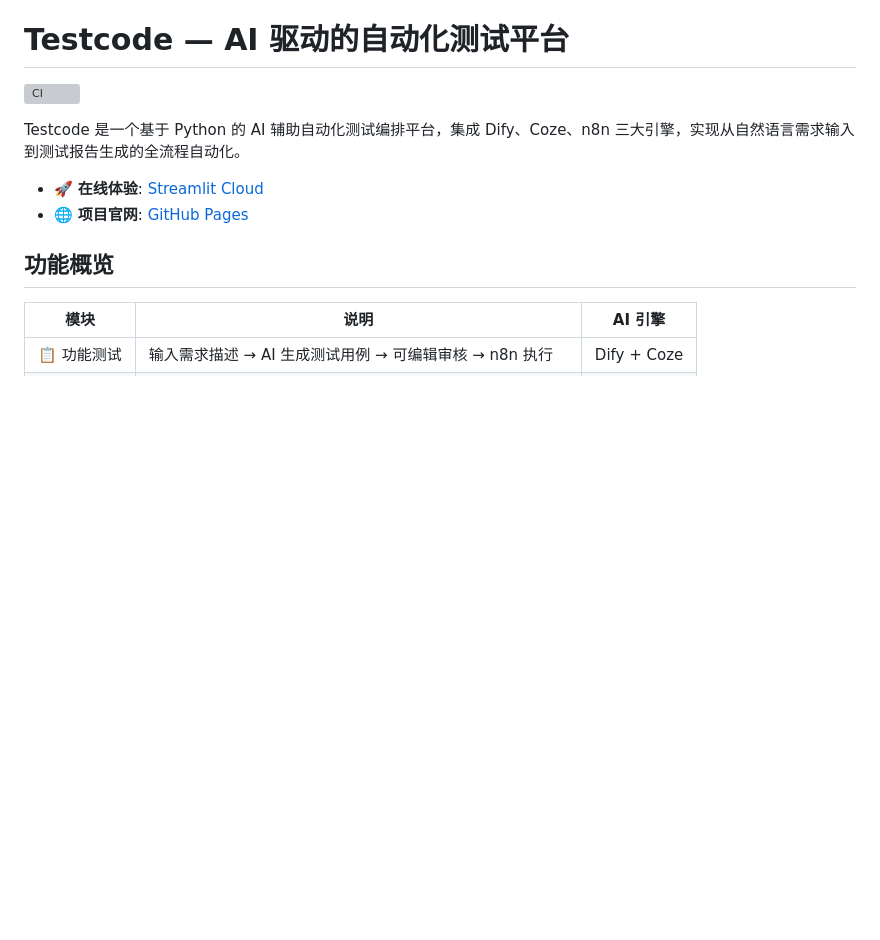
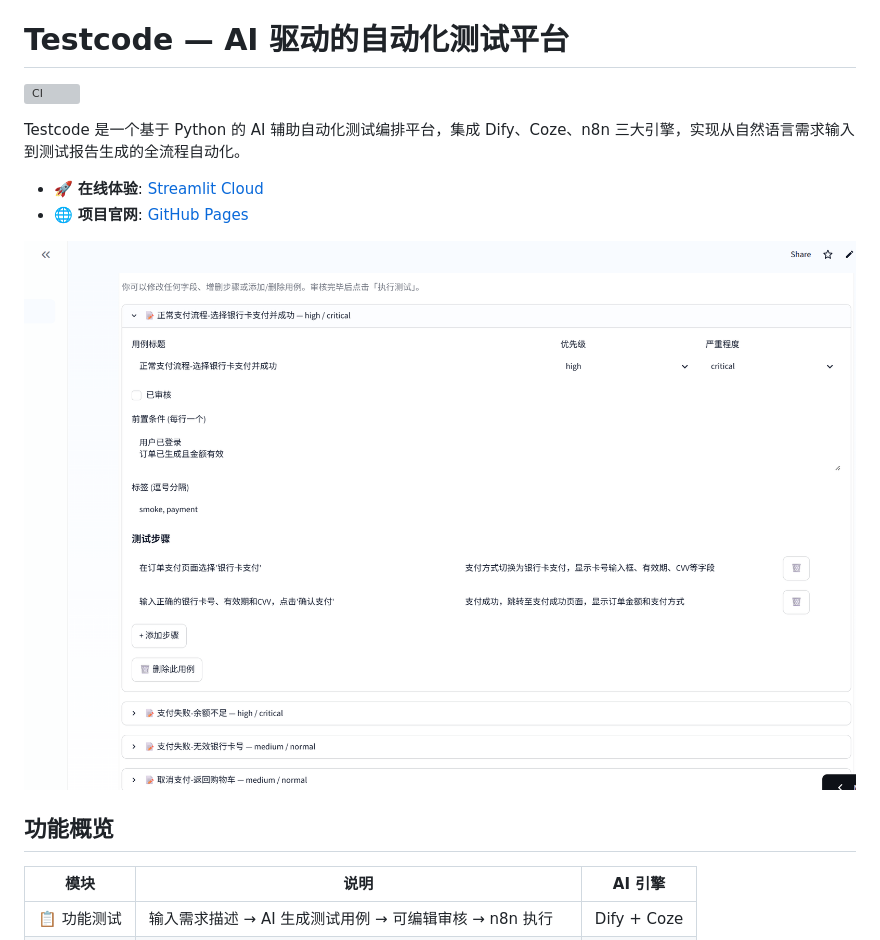
Before and after one commit to caijin931/Test_code, a Markdown page: README.md, the part around the change. Rendered like a GitHub page; pictures changed too: image.png (added); blank space fills up the shorter version; grey boxes are pictures that could not be loaded.

Commit message:
文档: README 中插入项目界面截图

```diff
--- a/README.md
+++ b/README.md
@@ -6,6 +6,8 @@ Testcode 是一个基于 Python 的 AI 辅助自动化测试编排平台，集
 
 - 🚀 **在线体验**: [Streamlit Cloud](https://share.streamlit.io/)
 - 🌐 **项目官网**: [GitHub Pages](https://caijin931.github.io/Test_code/)
+
+![Testcode 可视化控制台界面](image.png)
 
 ## 功能概览
 
```
